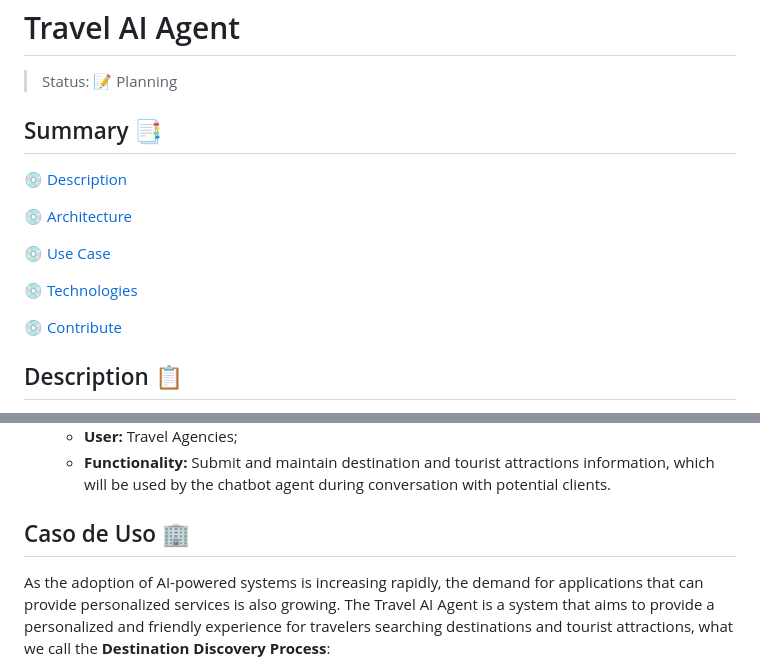
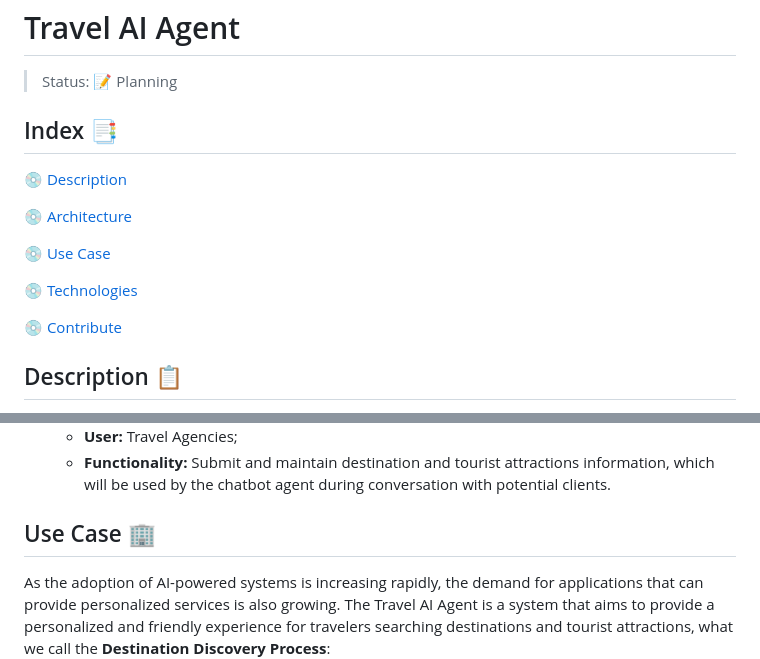
Before and after one commit to GustavoHerreroNunes/travel-ai-agent, a Markdown page: README.md, 2 parts joined by grey strips. Rendered like a GitHub page.

Commit message:
Fix: Index links

```diff
--- a/README.md
+++ b/README.md
@@ -2,5 +2,5 @@
 
 > Status: :pencil: Planning
 
-## Summary :bookmark_tabs:
+## Index :bookmark_tabs:
 
@@ -59,7 +59,7 @@ The project is divided into two user domains:
     - **User:** Travel Agencies;
     - **Functionality:** Submit and maintain destination and tourist attractions information, which will be used by the chatbot agent during conversation with potential clients.
 
-## Caso de Uso :office:
+## Use Case :office:
 
 As the adoption of AI-powered systems is increasing rapidly, the demand for applications that can provide personalized services is also growing. The Travel AI Agent is a system that aims to provide a personalized and friendly experience for travelers searching destinations and tourist attractions, what we call the **Destination Discovery Process**:
 -  **Destination Discovery:** Traveler is starting the research and needs assistance to find the best travel destination.
```
Also changed, not shown: other parts of README.md (+4 -4 lines).
